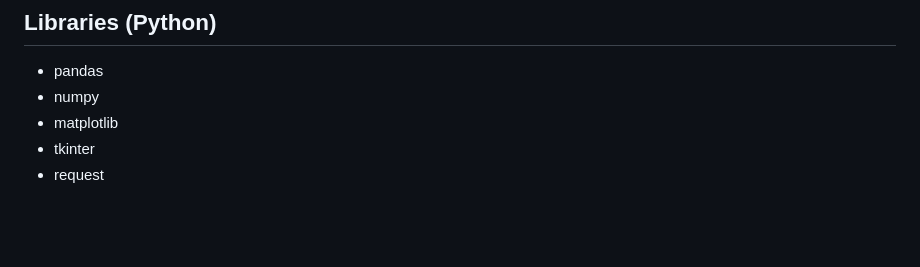
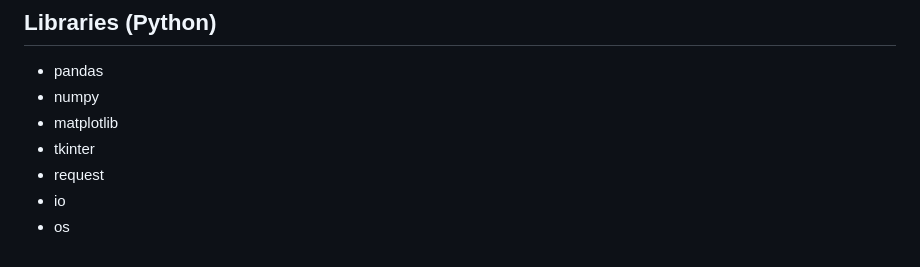
Before and after one commit to ereichl42/ODA-Pisa, a Markdown page: specification.md, the part around the change. GitHub-like rendering; blank space fills up the shorter version.

Commit message:
Update specification.md
added libraries

```diff
--- a/specification.md
+++ b/specification.md
@@ -59,3 +59,5 @@ https://ec.europa.eu/eurostat/api/dissemination/sdmx/2.1/data/educ_uoe_finf01?fo
 - matplotlib
 - tkinter
 - request
+- io
+- os
```
